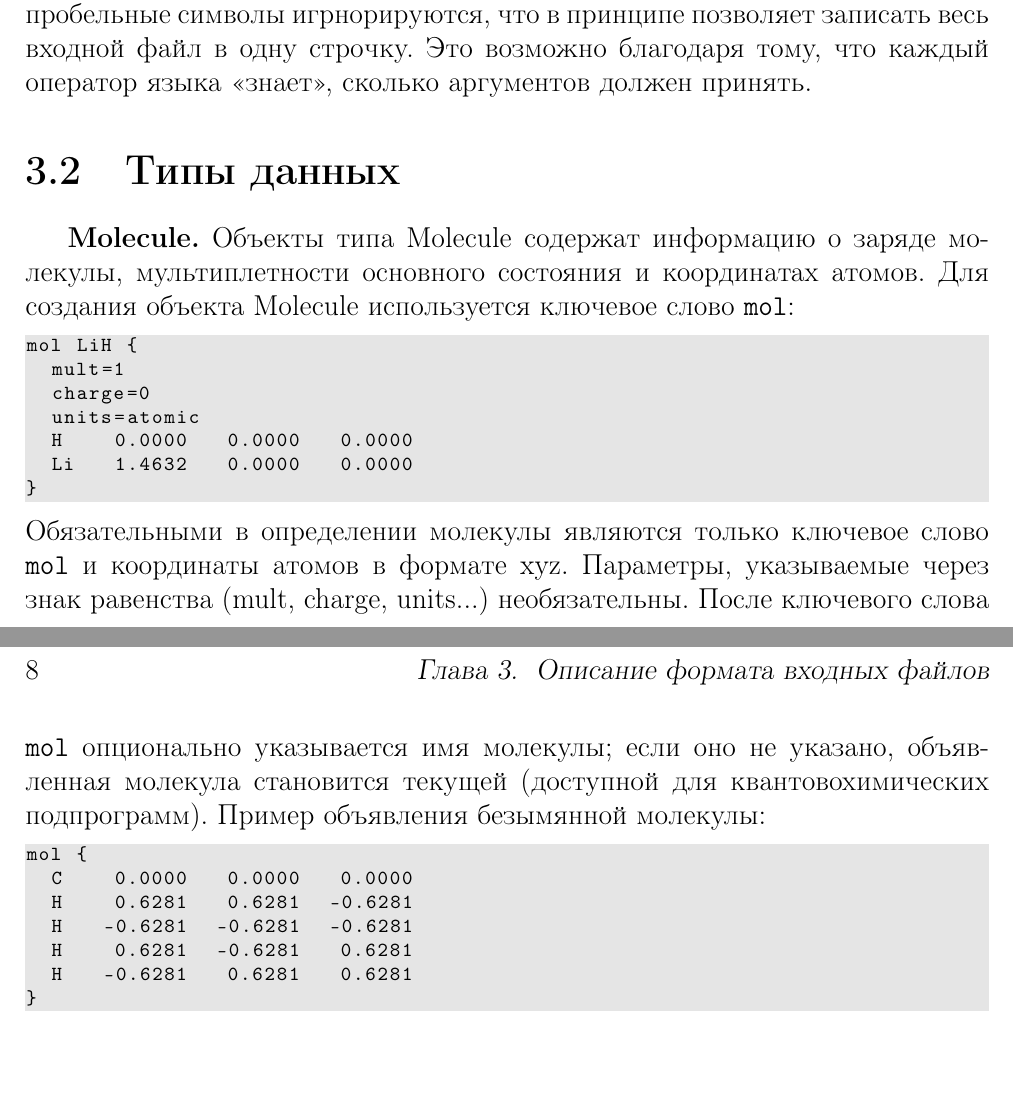
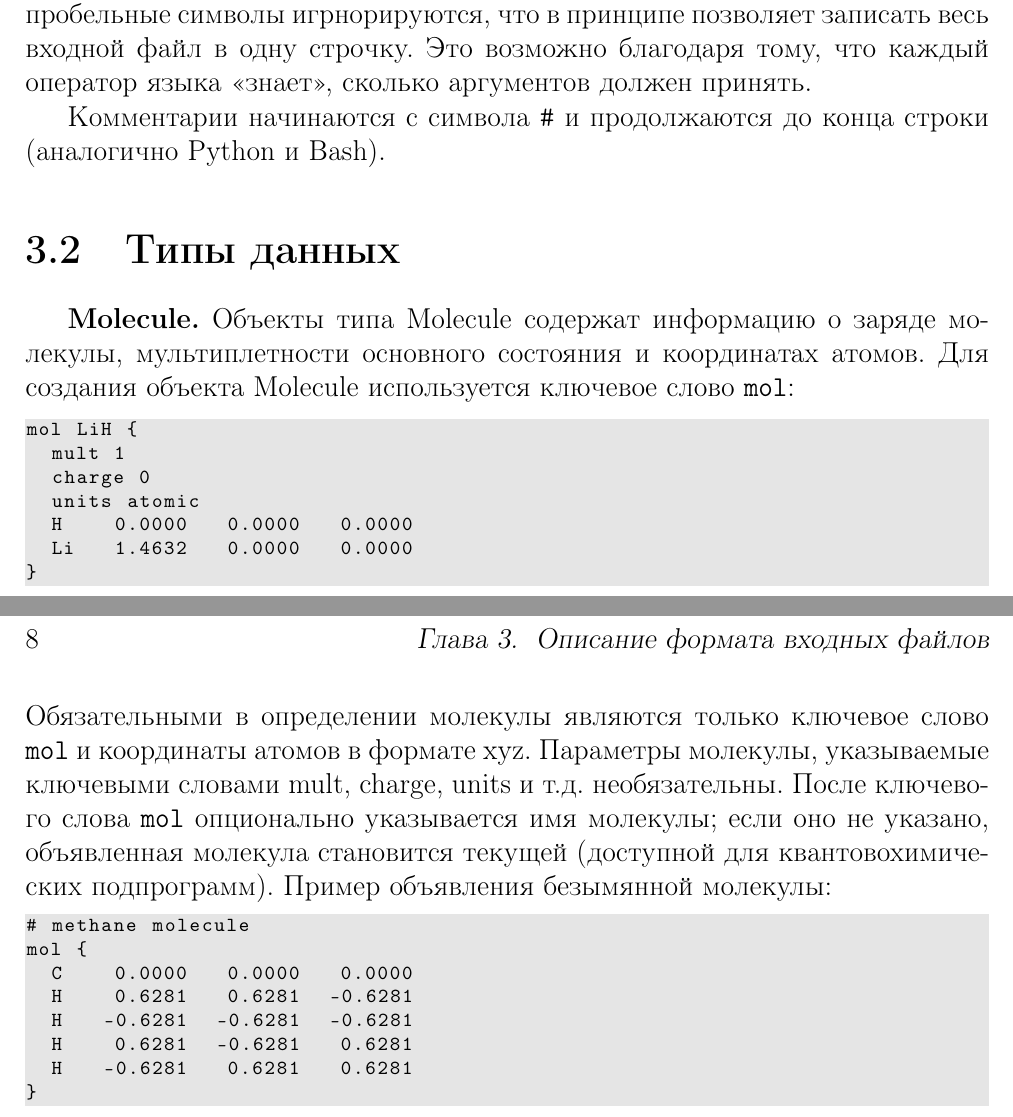
Before and after one commit to aoleynichenko/minichem, a LaTeX book (docs/manual_ru.tex): two parts of pages 7 and 8 of 8, joined at a grey line, cut so that both start at the same text, the shorter picture padded with empty space. The pictures show the PDF file docs/manual_ru.pdf that the author committed with the source.

Commit message:
mol keyword

```diff
--- a/docs/manual_ru.tex
+++ b/docs/manual_ru.tex
@@ -82,23 +82,26 @@ minichem <options> <input-files>
 игрнорируются, что в принципе позволяет записать весь входной файл в одну строчку. Это возможно благодаря тому, что каждый оператор языка <<знает>>, сколько
 аргументов должен принять.
 
+Комментарии начинаются с символа \texttt{\#} и продолжаются до конца строки (аналогично Python и Bash).
+
 \section{Типы данных}
 \textbf{Molecule.} Объекты типа Molecule содержат информацию о заряде молекулы, мультиплетности основного состояния и координатах атомов.
 Для создания объекта Molecule используется ключевое слово \texttt{mol}:
 \begin{lstlisting}
 mol LiH {
-  mult=1
-  charge=0
-  units=atomic
+  mult 1
+  charge 0
+  units atomic
   H    0.0000   0.0000   0.0000
   Li   1.4632   0.0000   0.0000
 }
 \end{lstlisting}
 Обязательными в определении молекулы являются только ключевое слово \texttt{mol} и координаты атомов в формате xyz.
-Параметры, указываемые через знак равенства (mult, charge, units...) необязательны.
+Параметры молекулы, указываемые ключевыми словами mult, charge, units и т.д. необязательны.
 После ключевого слова \texttt{mol} опционально указывается имя молекулы; если оно не указано, объявленная
 молекула становится текущей (доступной для квантовохимических подпрограмм). Пример объявления безымянной молекулы:
 \begin{lstlisting}
+# methane molecule
 mol {
   C    0.0000   0.0000   0.0000
   H    0.6281   0.6281  -0.6281
```
Also changed, not shown: docs/manual_ru.pdf, 11 other files.
